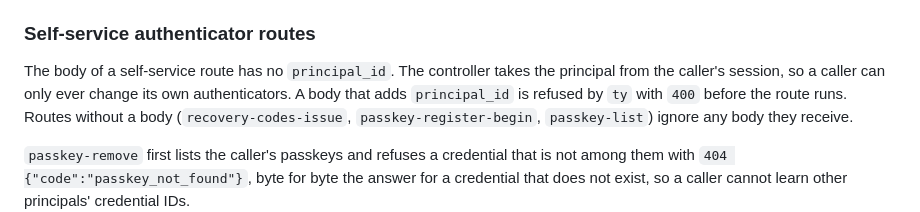
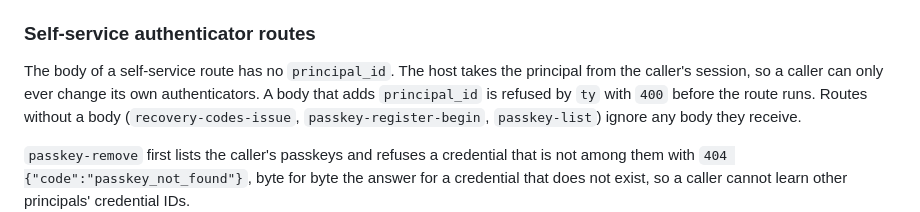
Before and after one commit to d31ma/SESAME, a Markdown page: docs/yon/authn.md, the part around the change. Drawn GitHub-style.

Commit message:
docs(yon): the host, not the controller, binds the caller's principal
Co-Authored-By: Claude Opus 5.5 <noreply@anthropic.com>

```diff
--- a/docs/yon/authn.md
+++ b/docs/yon/authn.md
@@ -89,8 +89,8 @@ unknown session answers `404 {"code":"session_not_found"}`.
 
 ### Self-service authenticator routes
 
-The body of a self-service route has no `principal_id`. The controller takes
-the principal from the caller's session, so a caller can only ever change its
+The body of a self-service route has no `principal_id`. The host takes the
+principal from the caller's session, so a caller can only ever change its
 own authenticators. A body that adds `principal_id` is refused by `ty` with
 `400` before the route runs. Routes without a body (`recovery-codes-issue`,
 `passkey-register-begin`, `passkey-list`) ignore any body they receive.
```
